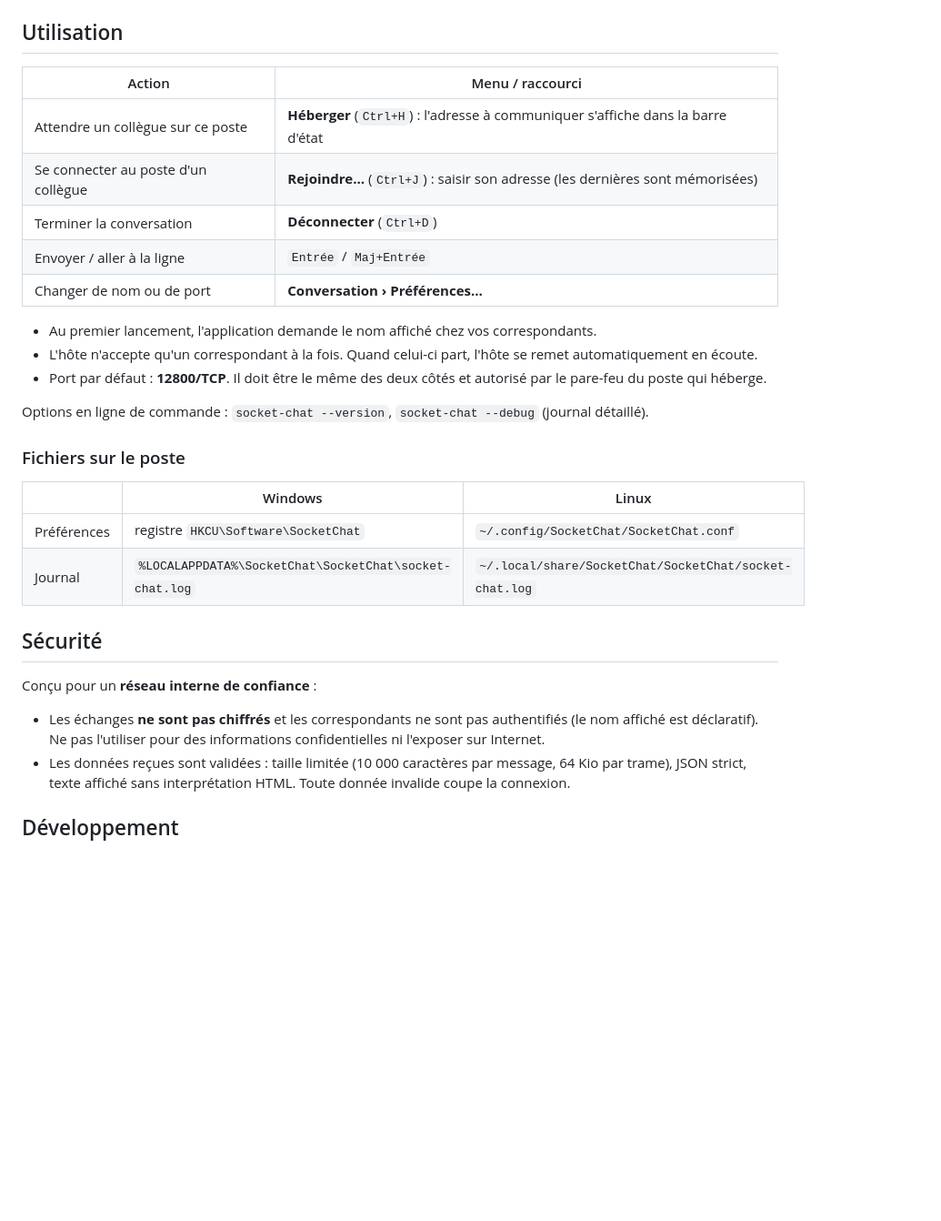
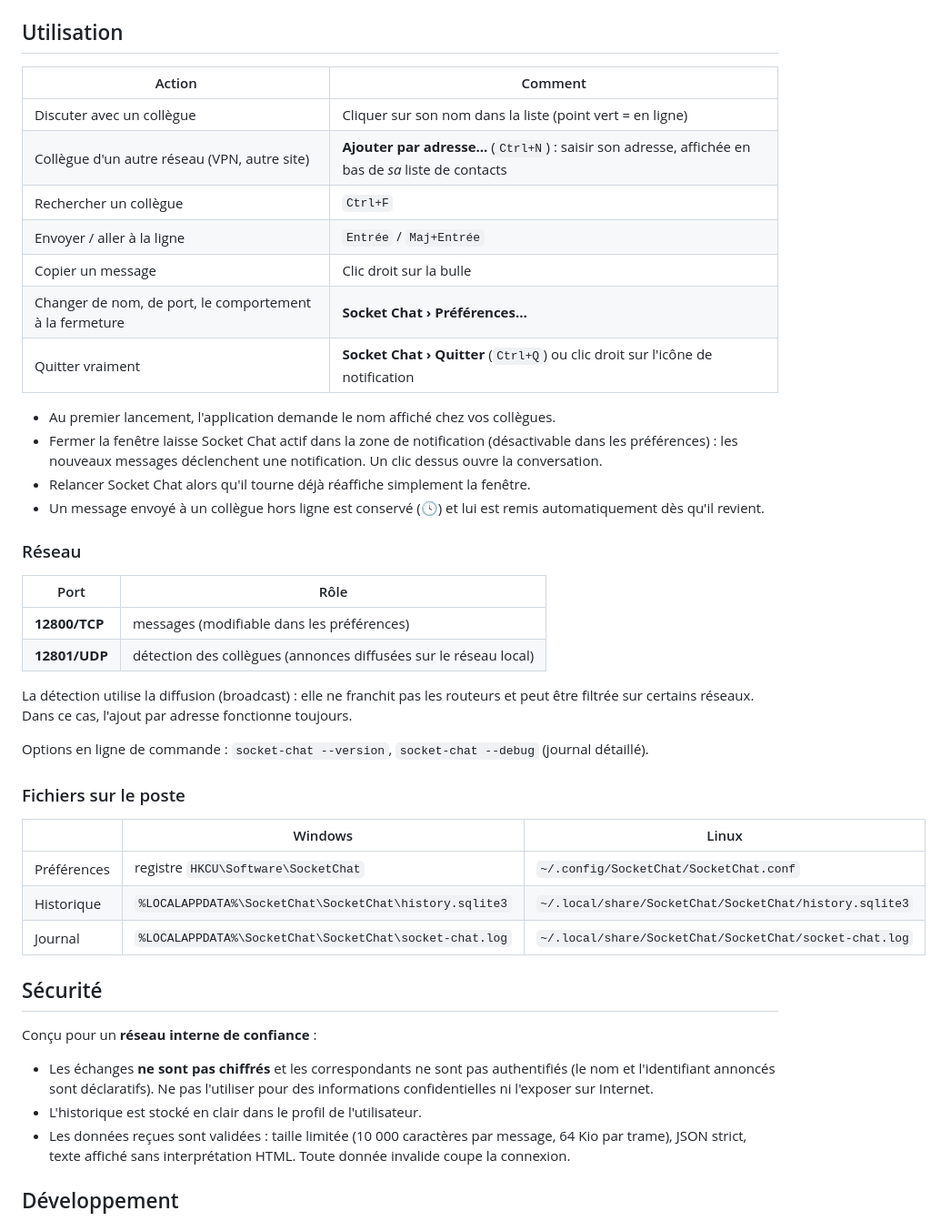
Before and after one commit to Andoromain/socket-python, a Markdown page: README.md, the part around one of its changes. Shown at 91% size. Drawn GitHub-style; blank space fills up the shorter version.

```diff
--- a/README.md
+++ b/README.md
@@ -54,19 +66,33 @@ ou, sans pipx, `pip install --user <url ou chemin du dépôt>`. Cela fournit la
 
 ## Utilisation
 
-| Action | Menu / raccourci |
+| Action | Comment |
 |---|---|
-| Attendre un collègue sur ce poste | **Héberger** (`Ctrl+H`) : l'adresse à communiquer s'affiche dans la barre d'état |
-| Se connecter au poste d'un collègue | **Rejoindre…** (`Ctrl+J`) : saisir son adresse (les dernières sont mémorisées) |
-| Terminer la conversation | **Déconnecter** (`Ctrl+D`) |
+| Discuter avec un collègue | Cliquer sur son nom dans la liste (point vert = en ligne) |
+| Collègue d'un autre réseau (VPN, autre site) | **Ajouter par adresse…** (`Ctrl+N`) : saisir son adresse, affichée en bas de *sa* liste de contacts |
+| Rechercher un collègue | `Ctrl+F` |
 | Envoyer / aller à la ligne | `Entrée` / `Maj+Entrée` |
-| Changer de nom ou de port | **Conversation › Préférences…** |
+| Copier un message | Clic droit sur la bulle |
+| Changer de nom, de port, le comportement à la fermeture | **Socket Chat › Préférences…** |
+| Quitter vraiment | **Socket Chat › Quitter** (`Ctrl+Q`) ou clic droit sur l'icône de notification |
 
-- Au premier lancement, l'application demande le nom affiché chez vos correspondants.
-- L'hôte n'accepte qu'un correspondant à la fois. Quand celui-ci part, l'hôte se remet
-  automatiquement en écoute.
-- Port par défaut : **12800/TCP**. Il doit être le même des deux côtés et autorisé par
-  le pare-feu du poste qui héberge.
+- Au premier lancement, l'application demande le nom affiché chez vos collègues.
+- Fermer la fenêtre laisse Socket Chat actif dans la zone de notification (désactivable
+  dans les préférences) : les nouveaux messages déclenchent une notification. Un clic
+  dessus ouvre la conversation.
+- Relancer Socket Chat alors qu'il tourne déjà réaffiche simplement la fenêtre.
+- Un message envoyé à un collègue hors ligne est conservé (🕓) et lui est remis
+  automatiquement dès qu'il revient.
+
+### Réseau
+
+| Port | Rôle |
+|---|---|
+| **12800/TCP** | messages (modifiable dans les préférences) |
+| **12801/UDP** | détection des collègues (annonces diffusées sur le réseau local) |
+
+La détection utilise la diffusion (broadcast) : elle ne franchit pas les routeurs et peut
+être filtrée sur certains réseaux. Dans ce cas, l'ajout par adresse fonctionne toujours.
 
 Options en ligne de commande : `socket-chat --version`, `socket-chat --debug`
 (journal détaillé).
@@ -76,6 +102,7 @@ Options en ligne de commande : `socket-chat --version`, `socket-chat --debug`
 | | Windows | Linux |
 |---|---|---|
 | Préférences | registre `HKCU\Software\SocketChat` | `~/.config/SocketChat/SocketChat.conf` |
+| Historique | `%LOCALAPPDATA%\SocketChat\SocketChat\history.sqlite3` | `~/.local/share/SocketChat/SocketChat/history.sqlite3` |
 | Journal | `%LOCALAPPDATA%\SocketChat\SocketChat\socket-chat.log` | `~/.local/share/SocketChat/SocketChat/socket-chat.log` |
 
 ## Sécurité
@@ -83,8 +110,9 @@ Options en ligne de commande : `socket-chat --version`, `socket-chat --debug`
 Conçu pour un **réseau interne de confiance** :
 
 - Les échanges **ne sont pas chiffrés** et les correspondants ne sont pas authentifiés
-  (le nom affiché est déclaratif). Ne pas l'utiliser pour des informations
-  confidentielles ni l'exposer sur Internet.
+  (le nom et l'identifiant annoncés sont déclaratifs). Ne pas l'utiliser pour des
+  informations confidentielles ni l'exposer sur Internet.
+- L'historique est stocké en clair dans le profil de l'utilisateur.
 - Les données reçues sont validées : taille limitée (10 000 caractères par message,
   64 Kio par trame), JSON strict, texte affiché sans interprétation HTML. Toute donnée
   invalide coupe la connexion.
```
Also changed, not shown: other parts of README.md (+38 -20 lines), CHANGELOG.md (+26 -0 lines), docs/capture-clair.png (added), docs/capture-sombre.png (added), docs/capture.png (deleted), 2 other files.
